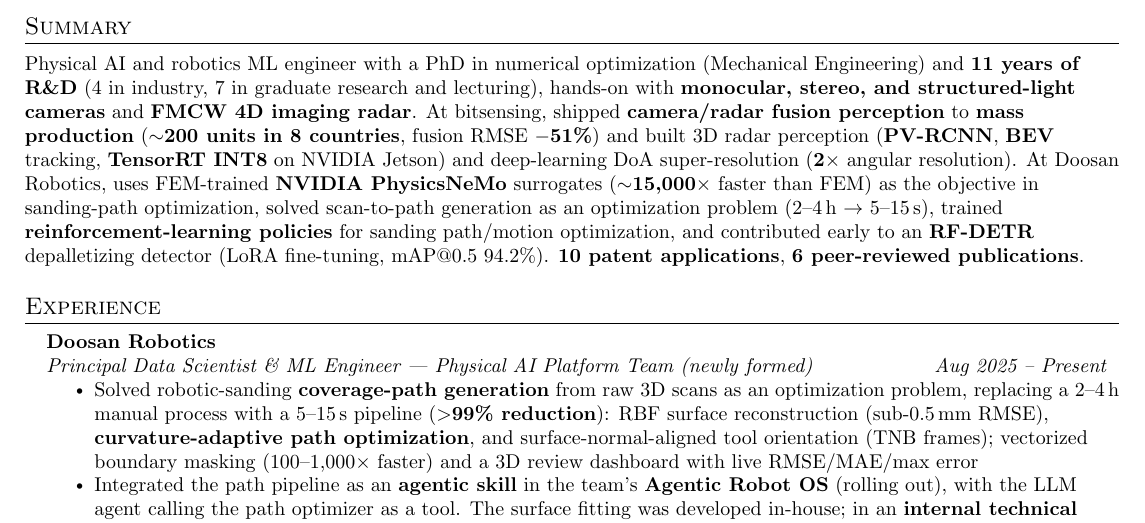
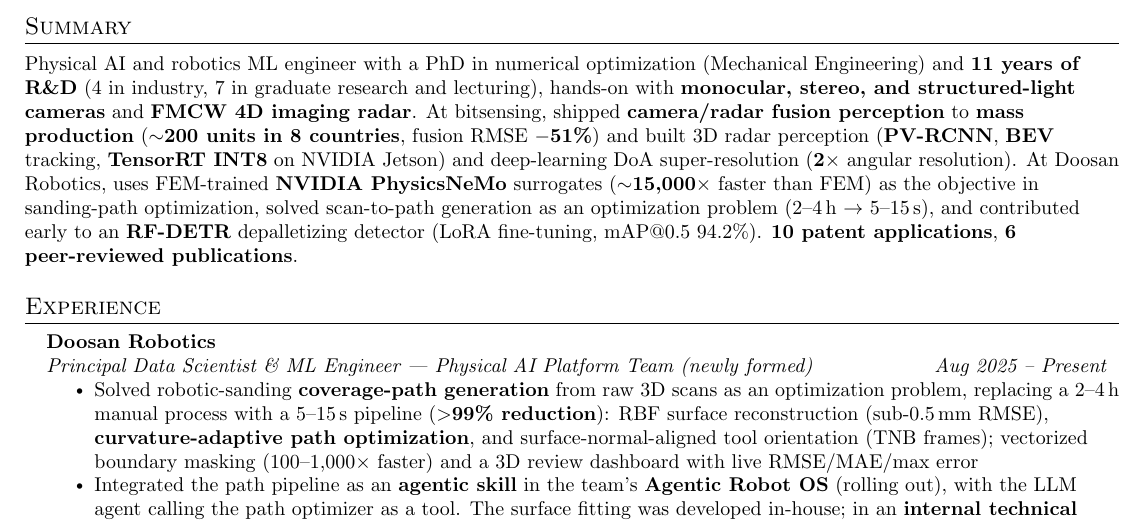
Before and after one commit to younghwan91/resume, a LaTeX CV (en/resume.tex): part of page 1 of 3, cut so that both start at the same text. Compiled offline with pdfLaTeX.

Commit message:
docs(resume): 요약에서 강화학습 정책 문장 삭제
Co-Authored-By: Claude Opus 5.5 <noreply@anthropic.com>

```diff
--- a/en/resume.tex
+++ b/en/resume.tex
@@ -86,7 +86,7 @@
 %-----------SUMMARY-----------
 \section{Summary}
 \small{
-Physical AI and robotics ML engineer with a PhD in numerical optimization (Mechanical Engineering) and \textbf{11 years of R\&D} (4 in industry, 7 in graduate research and lecturing), hands-on with \textbf{monocular, stereo, and structured-light cameras} and \textbf{FMCW 4D imaging radar}. At bitsensing, shipped \textbf{camera/radar fusion perception} to \textbf{mass production} (\textbf{$\sim$200 units in 8 countries}, fusion RMSE \textbf{$-$51\%}) and built 3D radar perception (\textbf{PV-RCNN}, \textbf{BEV} tracking, \textbf{TensorRT INT8} on NVIDIA Jetson) and deep-learning DoA super-resolution (\textbf{2$\times$} angular resolution). At Doosan Robotics, uses FEM-trained \textbf{NVIDIA PhysicsNeMo} surrogates (\textbf{$\sim$15,000$\times$} faster than FEM) as the objective in sanding-path optimization, solved scan-to-path generation as an optimization problem (2--4\,h $\to$ 5--15\,s), trained \textbf{reinforcement-learning policies} for sanding path/motion optimization, and contributed early to an \textbf{RF-DETR} depalletizing detector (LoRA fine-tuning, mAP@0.5 94.2\%). \textbf{10 patent applications}, \textbf{6 peer-reviewed publications}.
+Physical AI and robotics ML engineer with a PhD in numerical optimization (Mechanical Engineering) and \textbf{11 years of R\&D} (4 in industry, 7 in graduate research and lecturing), hands-on with \textbf{monocular, stereo, and structured-light cameras} and \textbf{FMCW 4D imaging radar}. At bitsensing, shipped \textbf{camera/radar fusion perception} to \textbf{mass production} (\textbf{$\sim$200 units in 8 countries}, fusion RMSE \textbf{$-$51\%}) and built 3D radar perception (\textbf{PV-RCNN}, \textbf{BEV} tracking, \textbf{TensorRT INT8} on NVIDIA Jetson) and deep-learning DoA super-resolution (\textbf{2$\times$} angular resolution). At Doosan Robotics, uses FEM-trained \textbf{NVIDIA PhysicsNeMo} surrogates (\textbf{$\sim$15,000$\times$} faster than FEM) as the objective in sanding-path optimization, solved scan-to-path generation as an optimization problem (2--4\,h $\to$ 5--15\,s), and contributed early to an \textbf{RF-DETR} depalletizing detector (LoRA fine-tuning, mAP@0.5 94.2\%). \textbf{10 patent applications}, \textbf{6 peer-reviewed publications}.
 }
 
 %-----------EXPERIENCE-----------
```
Also changed, not shown: ko/resume.tex (+1 -1 lines).
